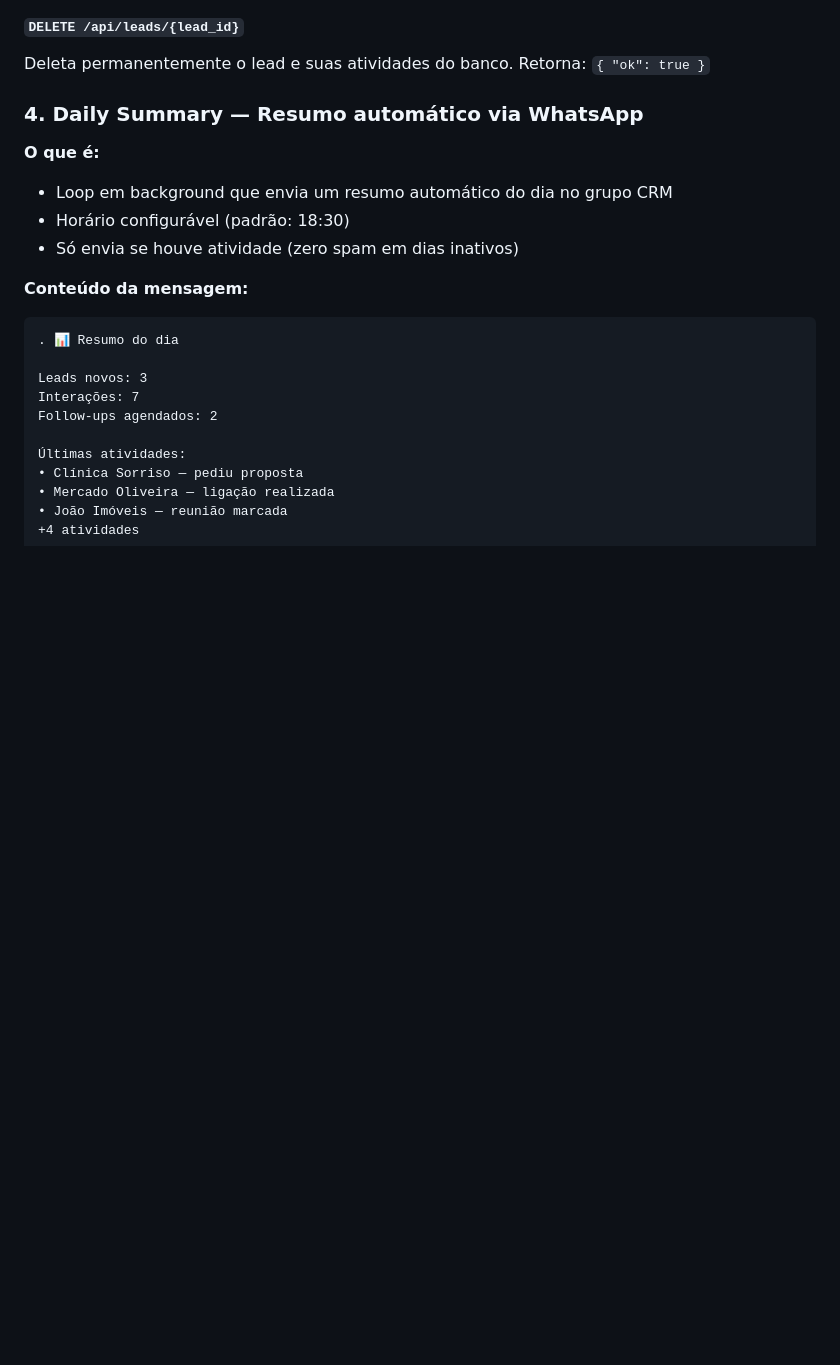
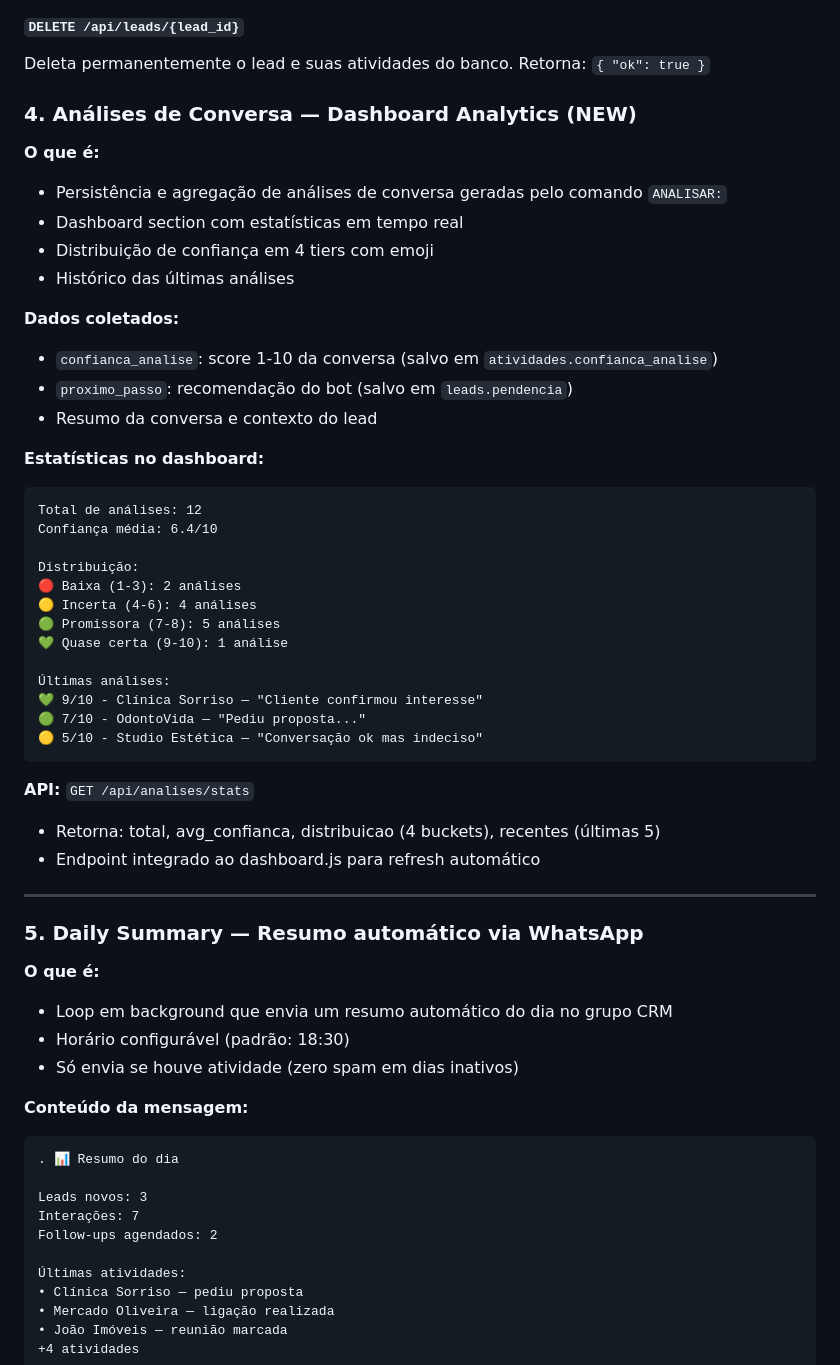
Before and after one commit to Drinhoc/iziprospect, a Markdown page: DASHBOARD.md, the part around the change. Drawn GitHub-style; blank space fills up the shorter version.

````diff
--- a/DASHBOARD.md
+++ b/DASHBOARD.md
@@ -204,7 +204,43 @@ Atualiza um lead. Apenas campos fornecidos são atualizados (merge).
 Deleta permanentemente o lead e suas atividades do banco.
 Retorna: `{ "ok": true }`
 
-### 4. **Daily Summary — Resumo automático via WhatsApp**
+### 4. **Análises de Conversa — Dashboard Analytics** (NEW)
+
+**O que é:**
+- Persistência e agregação de análises de conversa geradas pelo comando `ANALISAR:`
+- Dashboard section com estatísticas em tempo real
+- Distribuição de confiança em 4 tiers com emoji
+- Histórico das últimas análises
+
+**Dados coletados:**
+- `confianca_analise`: score 1-10 da conversa (salvo em `atividades.confianca_analise`)
+- `proximo_passo`: recomendação do bot (salvo em `leads.pendencia`)
+- Resumo da conversa e contexto do lead
+
+**Estatísticas no dashboard:**
+```
+Total de análises: 12
+Confiança média: 6.4/10
+
+Distribuição:
+🔴 Baixa (1-3): 2 análises
+🟡 Incerta (4-6): 4 análises
+🟢 Promissora (7-8): 5 análises
+💚 Quase certa (9-10): 1 análise
+
+Últimas análises:
+💚 9/10 - Clínica Sorriso — "Cliente confirmou interesse"
+🟢 7/10 - OdontoVida — "Pediu proposta..."
+🟡 5/10 - Studio Estética — "Conversação ok mas indeciso"
+```
+
+**API:** `GET /api/analises/stats`
+- Retorna: total, avg_confianca, distribuicao (4 buckets), recentes (últimas 5)
+- Endpoint integrado ao dashboard.js para refresh automático
+
+---
+
+### 5. **Daily Summary — Resumo automático via WhatsApp**
 
 **O que é:**
 - Loop em background que envia um resumo automático do dia no grupo CRM
````
Also changed, not shown: BUILD_SUMMARY.md (+56 -14 lines), DOCS.md (+24 -2 lines).
